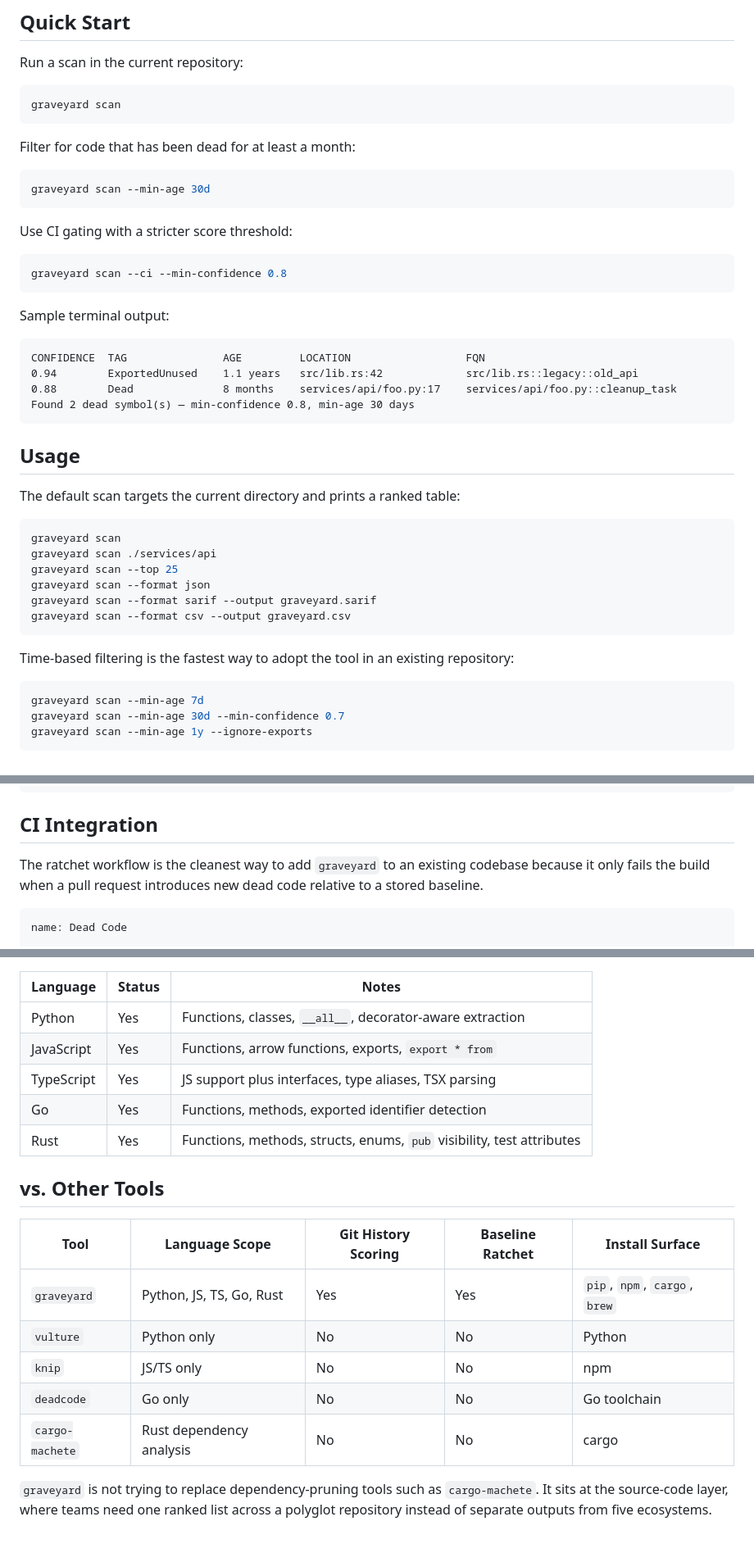
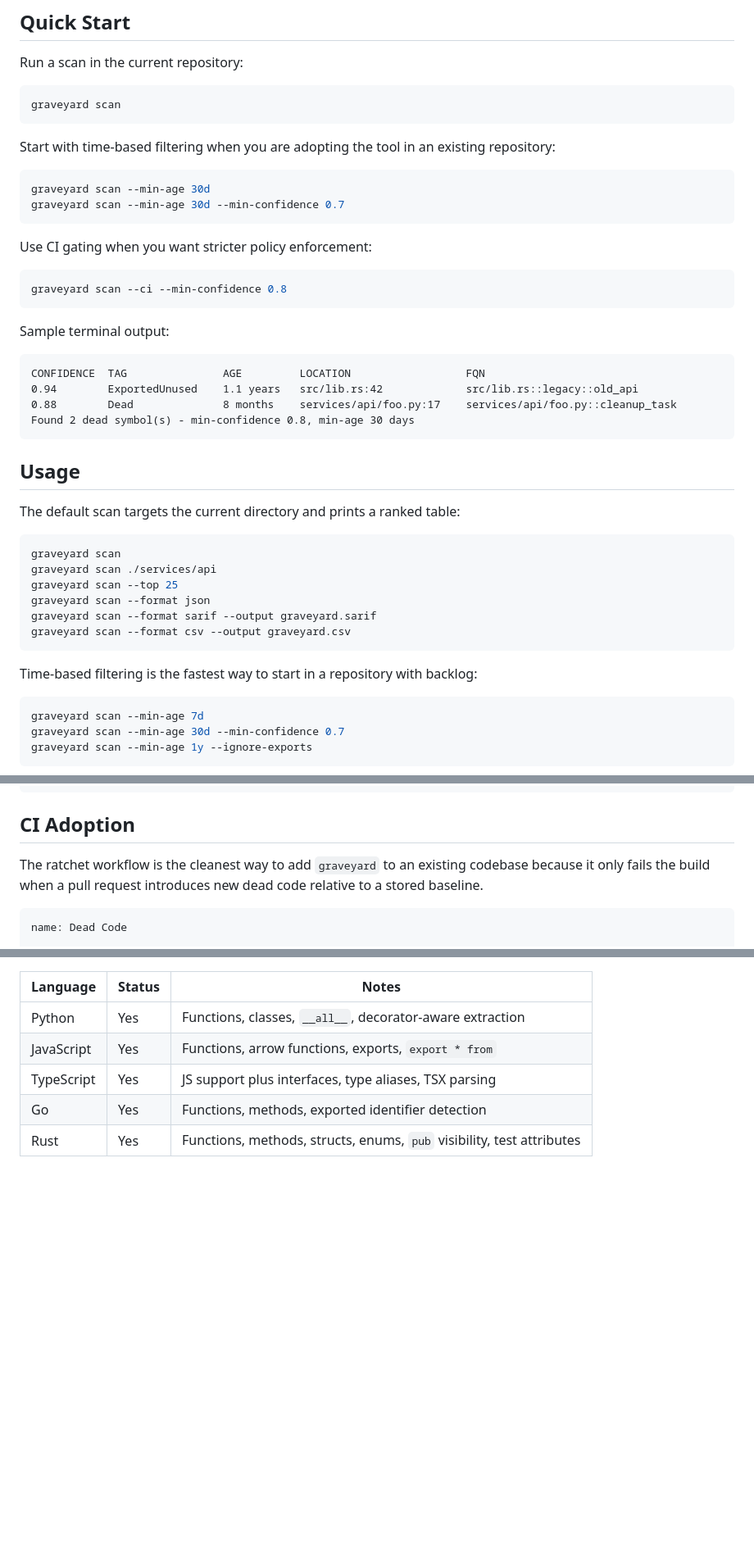
Before and after one commit to Meru143/graveyard, a Markdown page: README.md, 3 parts joined by grey strips. Shown at 82% size. Drawn GitHub-style; blank space fills up the shorter version.

````diff
--- a/README.md
+++ b/README.md
@@ -72,13 +97,14 @@ Run a scan in the current repository:
 graveyard scan
 ```
 
-Filter for code that has been dead for at least a month:
+Start with time-based filtering when you are adopting the tool in an existing repository:
 
 ```bash
 graveyard scan --min-age 30d
+graveyard scan --min-age 30d --min-confidence 0.7
 ```
 
-Use CI gating with a stricter score threshold:
+Use CI gating when you want stricter policy enforcement:
 
 ```bash
 graveyard scan --ci --min-confidence 0.8
@@ -90,7 +116,7 @@ Sample terminal output:
 CONFIDENCE  TAG               AGE         LOCATION                  FQN
 0.94        ExportedUnused    1.1 years   src/lib.rs:42             src/lib.rs::legacy::old_api
 0.88        Dead              8 months    services/api/foo.py:17    services/api/foo.py::cleanup_task
-Found 2 dead symbol(s) — min-confidence 0.8, min-age 30 days
+Found 2 dead symbol(s) - min-confidence 0.8, min-age 30 days
 ```
 
 ## Usage
@@ -106,7 +132,7 @@ graveyard scan --format sarif --output graveyard.sarif
 graveyard scan --format csv --output graveyard.csv
 ```
 
-Time-based filtering is the fastest way to adopt the tool in an existing repository:
+Time-based filtering is the fastest way to start in a repository with backlog:
 
 ```bash
 graveyard scan --min-age 7d
@@ -140,7 +166,7 @@ graveyard completions fish > ~/.config/fish/completions/graveyard.fish
 graveyard completions powershell > graveyard.ps1
 ```
 
-## CI Integration
+## CI Adoption
 
 The ratchet workflow is the cleanest way to add `graveyard` to an existing codebase because it only fails the build when a pull request introduces new dead code relative to a stored baseline.
 
@@ -240,15 +266,3 @@ Those weights are configurable in `[scoring]`, but they must still sum to `1.0`.
 | TypeScript | Yes | JS support plus interfaces, type aliases, TSX parsing |
 | Go | Yes | Functions, methods, exported identifier detection |
 | Rust | Yes | Functions, methods, structs, enums, `pub` visibility, test attributes |
-
-## vs. Other Tools
-
-| Tool | Language Scope | Git History Scoring | Baseline Ratchet | Install Surface |
-| --- | --- | --- | --- | --- |
-| `graveyard` | Python, JS, TS, Go, Rust | Yes | Yes | `pip`, `npm`, `cargo`, `brew` |
-| `vulture` | Python only | No | No | Python |
-| `knip` | JS/TS only | No | No | npm |
-| `deadcode` | Go only | No | No | Go toolchain |
-| `cargo-machete` | Rust dependency analysis | No | No | cargo |
-
-`graveyard` is not trying to replace dependency-pruning tools such as `cargo-machete`. It sits at the source-code layer, where teams need one ranked list across a polyglot repository instead of separate outputs from five ecosystems.
````
Also changed, not shown: other parts of README.md (+37 -12 lines), docs/assets/graveyard-demo.gif (added), 4 other files.
